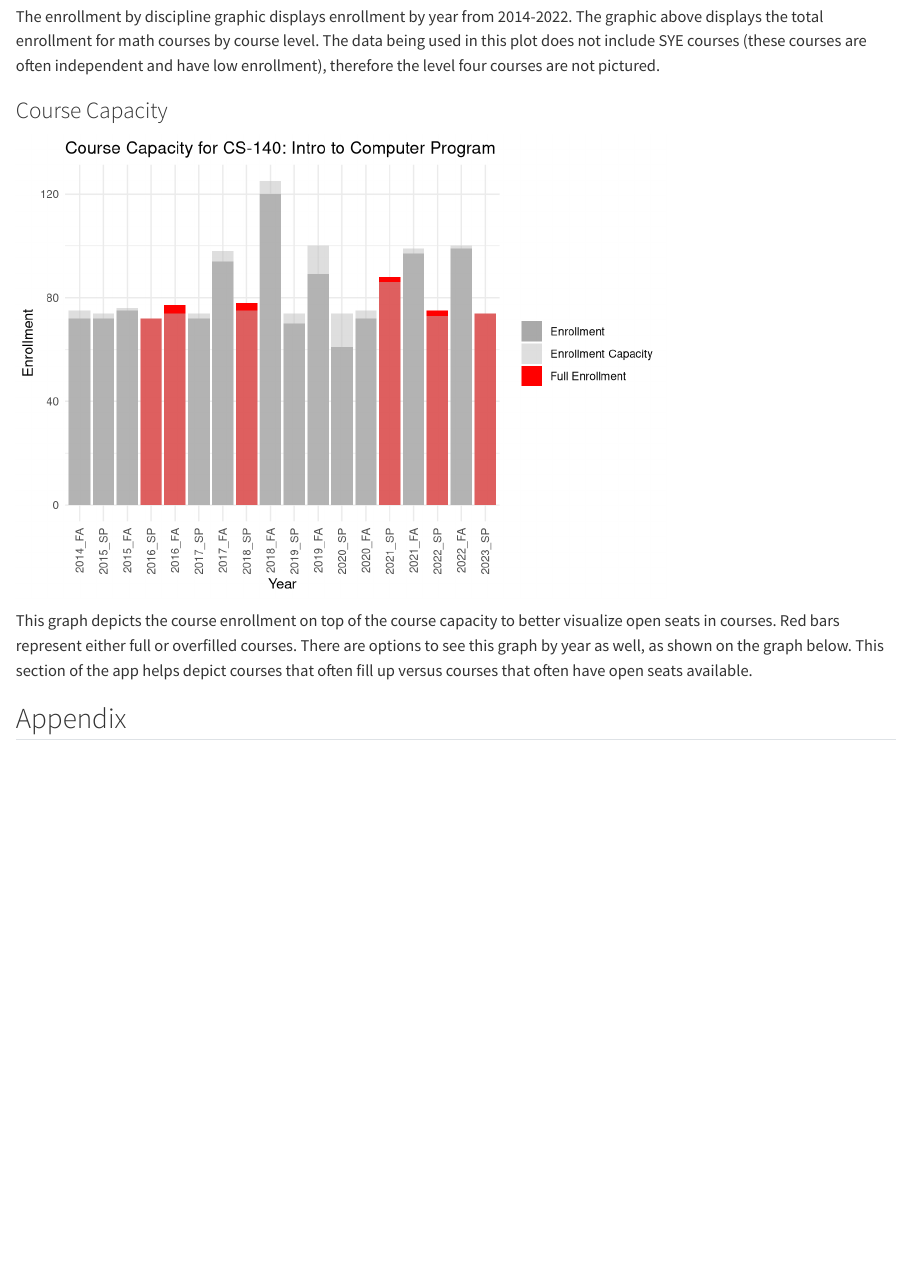
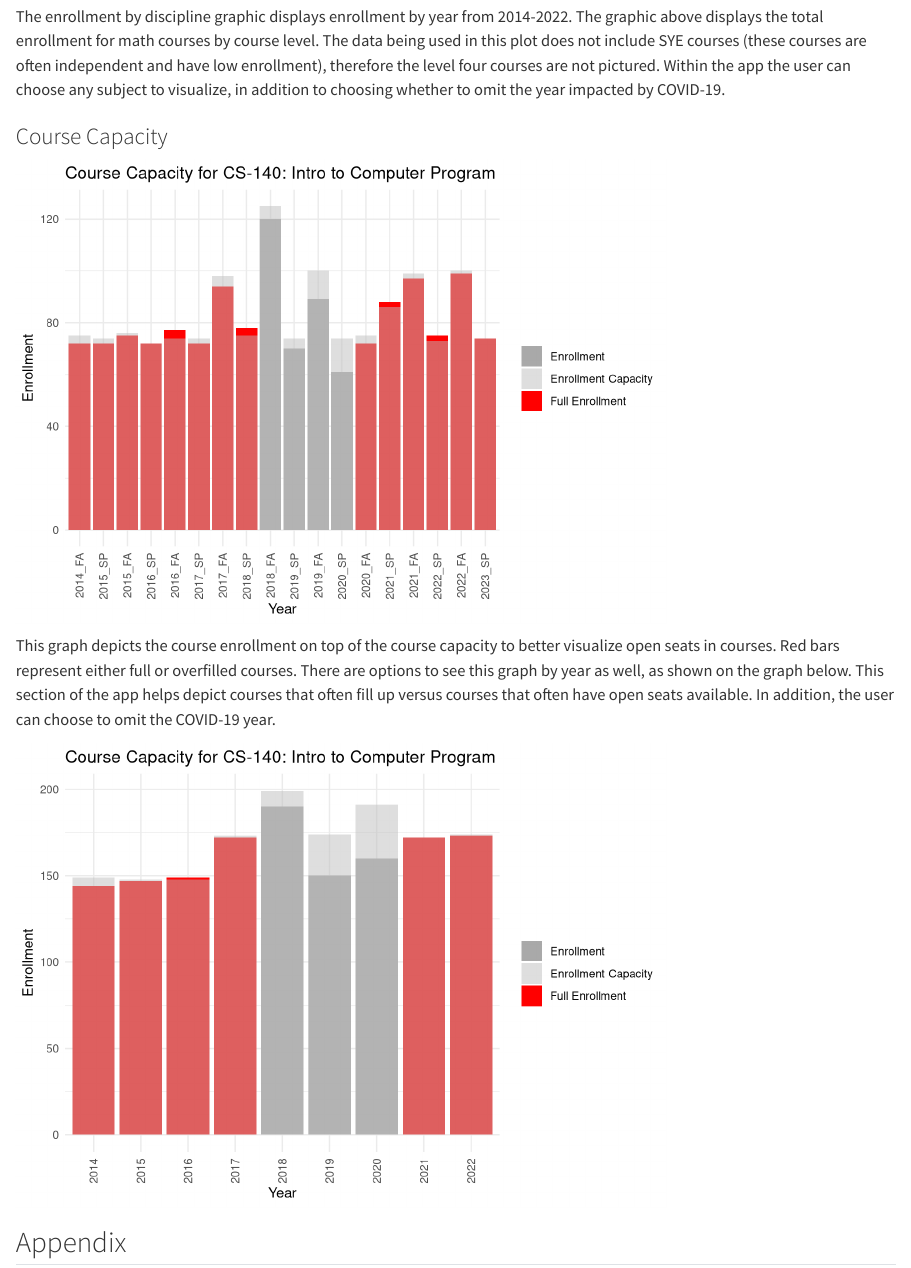
Before and after one commit to kaseygwood/slufellow, a Quarto document (fellow_writeup.qmd): the page in a window 1100 px wide, from 1760 px down. Rendered offline with R 4.5, knitr and Pandoc in place of Quarto, with nearby package versions; some code elsewhere in the file could not run offline; long lines of code are wrapped.

Commit message:
latest push on app. order is fixed and slight updates in the write-up

````diff
--- a/fellow_writeup.qmd
+++ b/fellow_writeup.qmd
@@ -3,6 +3,7 @@ title: "Visualizing St. Lawrence University Registration Data"
 author: "Kasey Wood"
 format: html
 editor: visual
+embed-resources: true
 ---
 
 ## Introduction and Background
@@ -111,48 +112,46 @@ ggplot(data = subject_data, aes(x = reporting_year, y = enrolled, color = factor
         theme_minimal()
 ```
 
-The enrollment by discipline graphic displays enrollment by year from 2014-2022. The graphic above displays the total enrollment for math courses by course level. The data being used in this plot does not include SYE courses (these courses are often independent and have low enrollment), therefore the level four courses are not pictured.
+The enrollment by discipline graphic displays enrollment by year from 2014-2022. The graphic above displays the total enrollment for math courses by course level. The data being used in this plot does not include SYE courses (these courses are often independent and have low enrollment), therefore the level four courses are not pictured. Within the app the user can choose any subject to visualize, in addition to choosing whether to omit the year impacted by COVID-19.
 
 ### Course Capacity
 
 ```{r, echo=FALSE, warning=FALSE, message=FALSE}
-course_reg_data <- read_csv("course_reg_data.csv")
-course_app_semester2 <- course_reg_data |>
+      course_app_semester2 <- course_reg_data |>
         rename("FA" = "fall_enrolled",
                "SP" = "spring_enrolled")|>
         pivot_longer(cols = c(FA, SP),names_to = "semester", values_to = "semester_enrolled") |>
         mutate(year = ifelse(semester == "SP", reporting_year+1, reporting_year)) |>
         unite("term", c(year, semester))
-full_terms <- tibble(term = unique(course_app_semester2$term))
-course_app_semester2 <- course_app_semester2 |>
+      full_terms <- tibble(term = unique(course_app_semester2$term))
+      course_app_semester2 <- course_app_semester2 |>
         filter(course == "CS-140: Intro to Computer Program") |>
         filter(semester_enrolled != 0)
-course_app_semester2 <- course_app_semester2 |>
+      course_app_semester2 <- course_app_semester2 |>
         mutate(semester_capacity = if_else(str_detect(term, "FA"), fall_capacity, spring_capacity))
-course_app_section2 <- course_reg_section |> group_by(course, term) |> mutate(cumulative_enrolled = cumsum(enrolled))
-course_app_section2 <- course_app_section2 |>
+      course_app_section2 <- course_reg_section |> group_by(course, term) |> mutate(cumulative_enrolled = cumsum(enrolled))
+      course_app_section2 <- course_app_section2 |>
         filter(course == "CS-140: Intro to Computer Program")|>
         filter(enrolled != 0)
-course_app_section3 <- course_app_section2 |> group_by(term) |> summarise(total_sections = n())
-course_app_semester2 <- left_join(course_app_semester2, course_app_section3,
+      course_app_section3 <- course_app_section2 |> group_by(term) |> summarise(total_sections = n())
+      course_app_semester2 <- left_join(course_app_semester2, course_app_section3,
                                        by = c("term"))
-course_app_semester2 <- course_app_semester2 |> mutate(avg_section = round(semester_enrolled / total_sections))
-full_terms <- full_terms |> mutate(year = parse_number(term),
-                                                           semester = case_when(
-                                                             str_detect(term, "FA") ~ "FA",
-                                                             str_detect(term, "SP") ~ "SP"
-                                                           ))
-full_terms <- full_terms |> mutate(order = case_when(
+      course_app_semester2 <- course_app_semester2 |> mutate(avg_section = round(semester_enrolled / total_sections))
+      course_app_semester2 <- course_app_semester2 |>
+        complete(term = full_terms$term)
+      course_app_semester2 <- course_app_semester2 |> mutate(year = parse_number(term),
+             semester = case_when(
+               str_detect(term, "FA") ~ "FA",
+               str_detect(term, "SP") ~ "SP"
+             )) |> filter(!is.na(year))
+      course_app_semester2 <- course_app_semester2 |> mutate(order = case_when(
         semester == "FA" ~ year + 1,
-        semester == "SP" ~ year)) |>
-        mutate(term = fct_reorder(term, order, .desc = FALSE))
-course_app_semester2 <- course_app_semester2 |>
-        complete(term = full_terms$term) |>
-        mutate(term = fct_reorder(term, full_terms$order, .desc = FALSE))
+        semester == "SP" ~ year))
+      course_app_semester2 <- course_app_semester2 |> mutate(term = fct_reorder(term, order, .desc = FALSE))
 ggplot(data = course_app_semester2, aes(x = term, label = total_sections,
                                        label2 = avg_section)) +
         geom_col(aes(y = semester_enrolled, fill = ifelse(semester_enrolled >=
-                semester_capacity, "Full Enrollment", "Enrollment"))) +
+                semester_capacity - total_sections, "Full Enrollment", "Enrollment"))) +
         geom_col(aes(y = semester_capacity, fill = "Enrollment Capacity"), alpha =
                    0.5) +
         scale_fill_manual(values = c("Full Enrollment" = "red", "Enrollment"="darkgrey", "Enrollment Capacity" = "grey"))+
@@ -165,7 +164,33 @@ ggplot(data = course_app_semester2, aes(x = term, label = total_sections,
         theme(axis.text.x = element_text(angle = 90, vjust=0.5,hjust=1))
 ```
 
-This graph depicts the course enrollment on top of the course capacity to better visualize open seats in courses. Red bars represent either full or overfilled courses. There are options to see this graph by year as well, as shown on the graph below. This section of the app helps depict courses that often fill up versus courses that often have open seats available.
+This graph depicts the course enrollment on top of the course capacity to better visualize open seats in courses. Red bars represent either full or overfilled courses. There are options to see this graph by year as well, as shown on the graph below. This section of the app helps depict courses that often fill up versus courses that often have open seats available. In addition, the user can choose to omit the COVID-19 year.
+
+```{r, echo=FALSE, warning=FALSE, message=FALSE}
+course_app_yearly <- course_reg_data |> filter(course == "CS-140: Intro to Computer Program")
+course_reg_section_yearly <- course_reg_section  |>
+        filter(course == "CS-140: Intro to Computer Program") |>
+        group_by(year) |> summarise(total_sections = n()) |> rename("reporting_year"="year")
+course_app_yearly <- left_join(course_app_yearly, course_reg_section_yearly,
+                           by= c("reporting_year"))
+course_app_yearly <- course_app_yearly |> mutate(avg_section = round((yearly_enrolled/total_sections)))
+course_reg_fix <- course_reg_data |> filter(!is.na(reporting_year))
+full_years <- data.frame(reporting_year = min(course_reg_fix$reporting_year):max(course_reg_fix$reporting_year))
+course_app_yearly <- course_app_yearly |>
+        complete(reporting_year = full_years$reporting_year)
+ggplot(data = course_app_yearly, aes(x = as.character(reporting_year), label = total_sections, label2 = avg_section)) +
+        geom_col(aes(y = yearly_enrolled, fill = ifelse(yearly_enrolled >= yearly_capacity - total_sections, "Full Enrollment", "Enrollment"))) +
+        geom_col(aes(y = yearly_capacity, fill = "Enrollment Capacity"), alpha = 0.5) +
+        scale_fill_manual(values = c("Full Enrollment" = "red", "Enrollment"="darkgrey", "Enrollment Capacity" = "grey")) +
+        labs(
+          title = glue::glue("Course Capacity for CS-140: Intro to Computer Program"),
+          x = "Year",
+          y = "Enrollment",
+          fill = "") +
+        theme_minimal()+
+        theme(axis.text.x = element_text(angle = 90, vjust=0.5,hjust=1))
+```
+
 
 ## Appendix
 
````
Also changed, not shown: app.R (+11 -11 lines), fellow_writeup.html.
